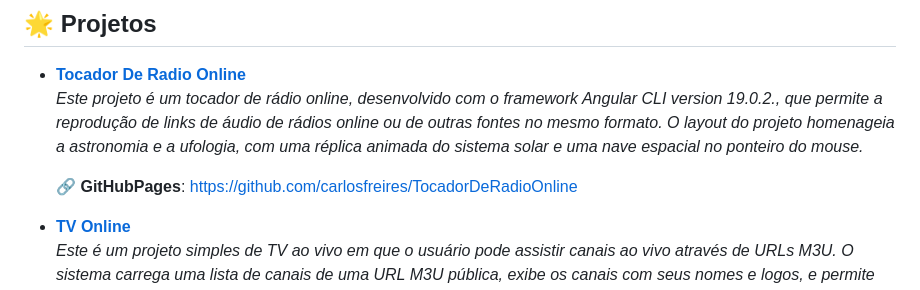
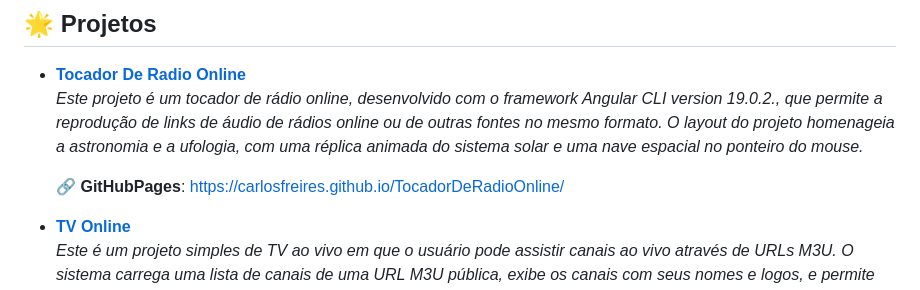
Before and after one commit to carlosfreires/carlosfreires, a Markdown page: README.md, the part around the change. GitHub-like rendering.

```diff
--- a/README.md
+++ b/README.md
@@ -40,7 +40,7 @@
 - [**Tocador De Radio Online**](https://github.com/carlosfreires/TocadorDeRadioOnline)
   *Este projeto é um tocador de rádio online, desenvolvido com o framework Angular CLI version 19.0.2., que permite a reprodução de links de áudio de rádios online ou de outras fontes no mesmo formato. O layout do projeto homenageia a astronomia e a ufologia, com uma réplica animada do sistema solar e uma nave espacial no ponteiro do mouse.*
 
-  🔗 **GitHubPages**: https://github.com/carlosfreires/TocadorDeRadioOnline
+  🔗 **GitHubPages**: https://carlosfreires.github.io/TocadorDeRadioOnline/
 
 - [**TV Online**](https://github.com/carlosfreires/tvOnline)
   *Este é um projeto simples de TV ao vivo em que o usuário pode assistir canais ao vivo através de URLs M3U. O sistema carrega uma lista de canais de uma URL M3U pública, exibe os canais com seus nomes e logos, e permite que o usuário selecione um canal para reprodução ao vivo.*
```
